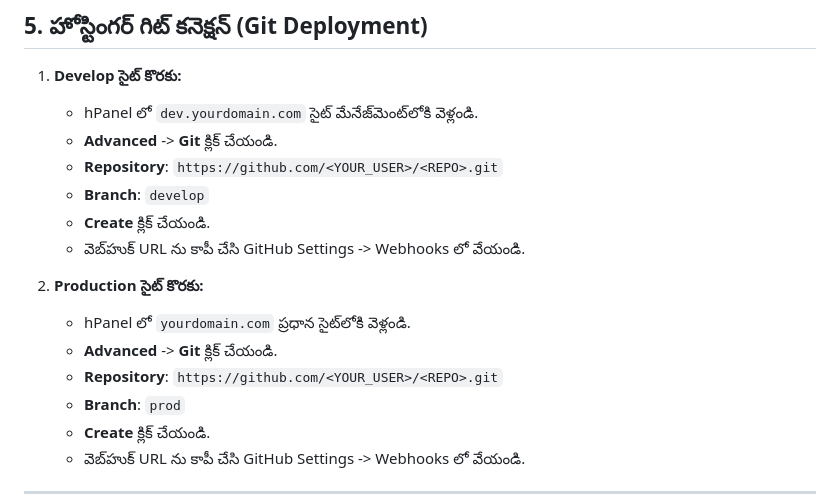
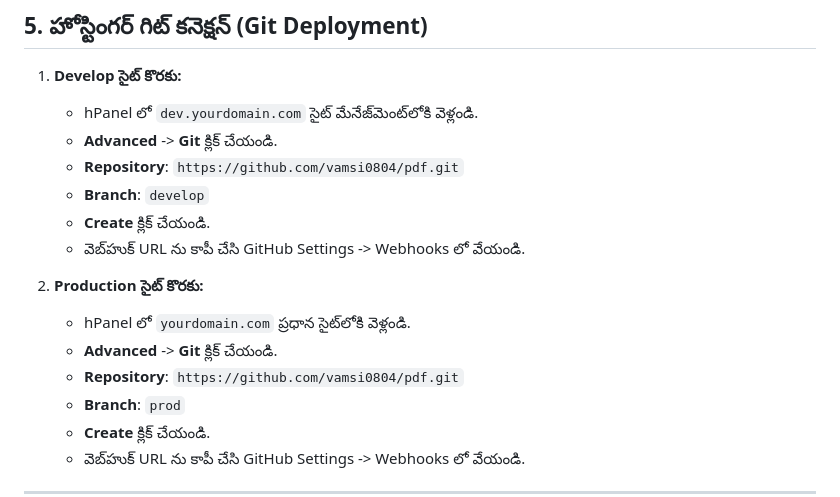
Before and after one commit to vamsi0804/pdf, a Markdown page: HOSTINGER_DEPLOYMENT_GUIDE.md, the part around the change. Drawn GitHub-style.

Commit message:
docs: update repository URL to https://github.com/vamsi0804/pdf.git

```diff
--- a/HOSTINGER_DEPLOYMENT_GUIDE.md
+++ b/HOSTINGER_DEPLOYMENT_GUIDE.md
@@ -98,7 +98,7 @@ $prodEnvironment = [
 1. **Develop సైట్ కొరకు:**
    - hPanel లో `dev.yourdomain.com` సైట్ మేనేజ్‌మెంట్‌లోకి వెళ్లండి.
    - **Advanced** -> **Git** క్లిక్ చేయండి.
-   - **Repository**: `https://github.com/<YOUR_USER>/<REPO>.git`
+   - **Repository**: `https://github.com/vamsi0804/pdf.git`
    - **Branch**: `develop`
    - **Create** క్లిక్ చేయండి.
    - వెబ్‌హుక్ URL ను కాపీ చేసి GitHub Settings -> Webhooks లో వేయండి.
@@ -106,7 +106,7 @@ $prodEnvironment = [
 2. **Production సైట్ కొరకు:**
    - hPanel లో `yourdomain.com` ప్రధాన సైట్‌లోకి వెళ్లండి.
    - **Advanced** -> **Git** క్లిక్ చేయండి.
-   - **Repository**: `https://github.com/<YOUR_USER>/<REPO>.git`
+   - **Repository**: `https://github.com/vamsi0804/pdf.git`
    - **Branch**: `prod`
    - **Create** క్లిక్ చేయండి.
    - వెబ్‌హుక్ URL ను కాపీ చేసి GitHub Settings -> Webhooks లో వేయండి.
```
